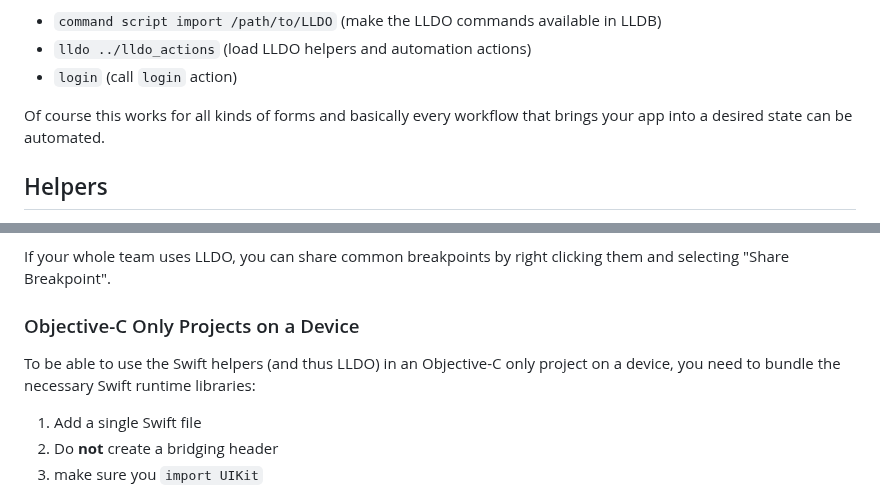
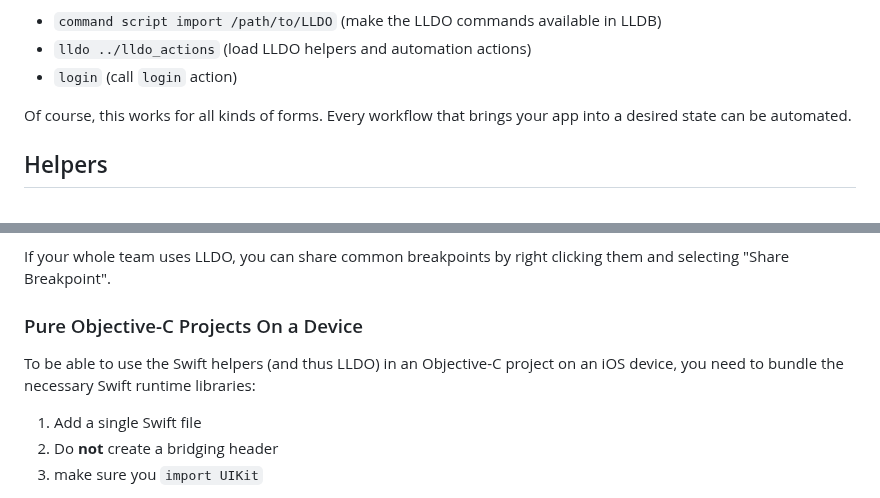
Before and after one commit to lurado/LLDO, a Markdown page: README.md, 2 parts joined by grey strips. GitHub-like rendering.

```diff
--- a/README.md
+++ b/README.md
@@ -36,7 +36,7 @@ and call the combined action from LLDB: `(lldb) login`.
   - `lldo ../lldo_actions` (load LLDO helpers and automation actions)
   - `login` (call `login` action)
 
-Of course this works for all kinds of forms and basically every workflow that brings your app into a desired state can be automated.
+Of course, this works for all kinds of forms. Every workflow that brings your app into a desired state can be automated.
 
 
 ## Helpers
@@ -116,9 +116,9 @@ Otherwise you would have to press "Continue" every time the breakpoints are hit.
 If your whole team uses LLDO, you can share common breakpoints by right clicking them and selecting "Share Breakpoint".
 
 
-### Objective-C Only Projects on a Device
+### Pure Objective-C Projects On a Device
 
-To be able to use the Swift helpers (and thus LLDO) in an Objective-C only project on a device, you need to bundle the necessary Swift runtime libraries:
+To be able to use the Swift helpers (and thus LLDO) in an Objective-C project on an iOS device, you need to bundle the necessary Swift runtime libraries:
 
 1. Add a single Swift file
 1. Do **not** create a bridging header
```
